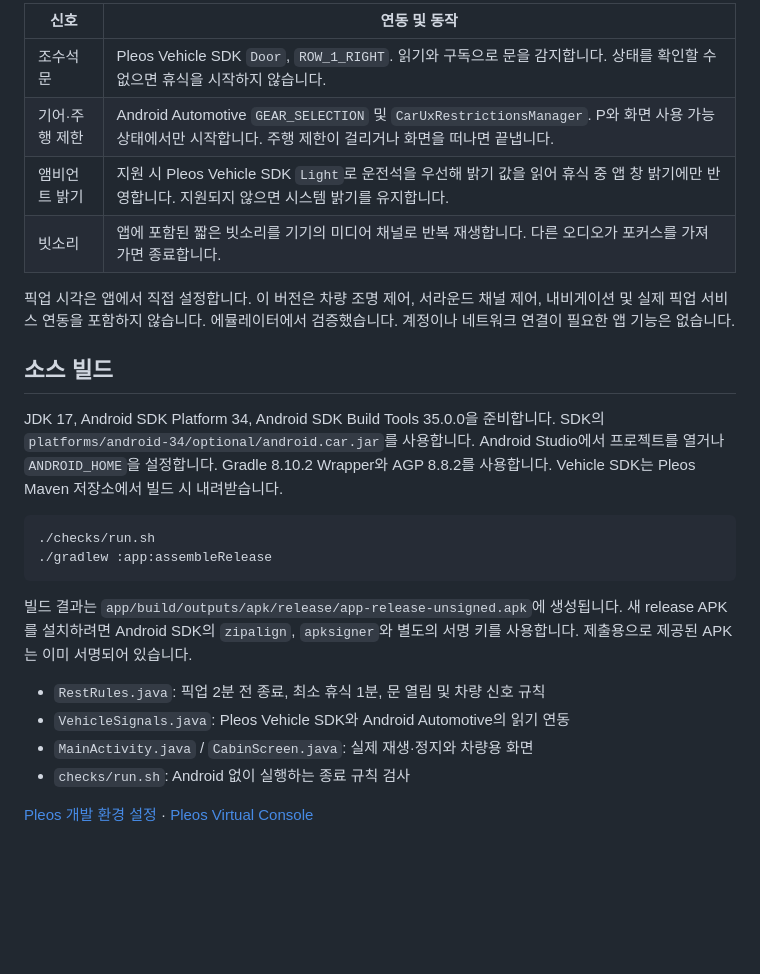
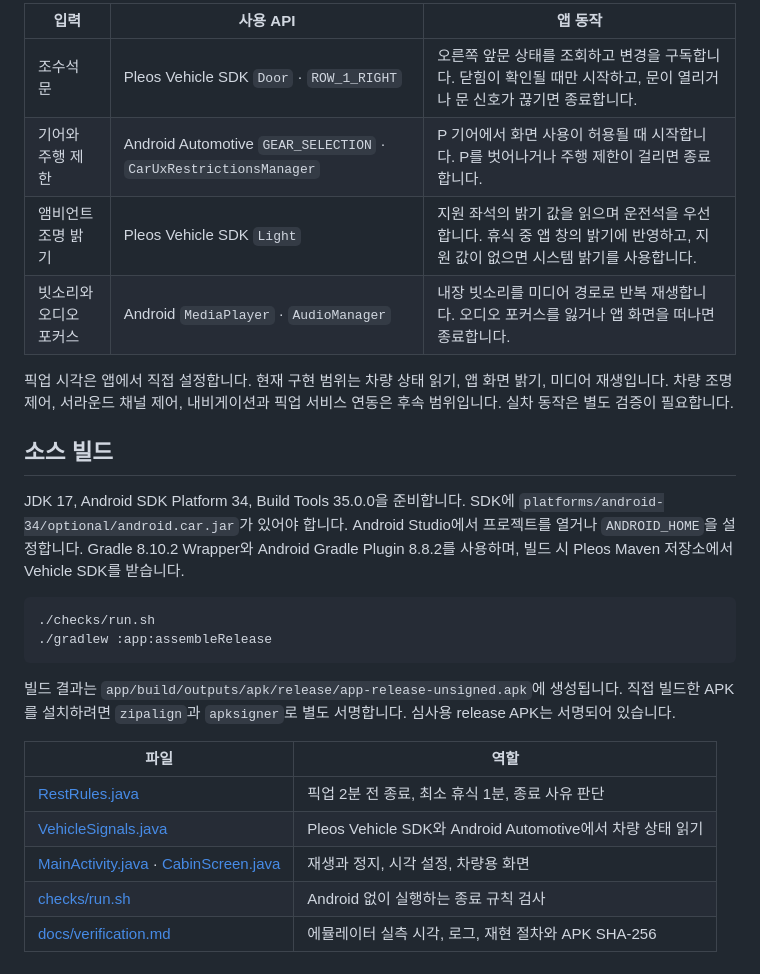
Before and after one commit to hongvincent/comma-cabin, a Markdown page: README.md, the part around one of its changes. GitHub-like rendering; blank space fills up the shorter version.

````diff
--- a/README.md
+++ b/README.md
@@ -27,27 +56,28 @@ adb logcat -v threadtime -s CommaCabin:I CabinVehicle:I
 
-| 신호 | 연동 및 동작 |
-| --- | --- |
-| 조수석 문 | Pleos Vehicle SDK `Door`, `ROW_1_RIGHT`. 읽기와 구독으로 문을 감지합니다. 상태를 확인할 수 없으면 휴식을 시작하지 않습니다. |
-| 기어·주행 제한 | Android Automotive `GEAR_SELECTION` 및 `CarUxRestrictionsManager`. P와 화면 사용 가능 상태에서만 시작합니다. 주행 제한이 걸리거나 화면을 떠나면 끝냅니다. |
-| 앰비언트 밝기 | 지원 시 Pleos Vehicle SDK `Light`로 운전석을 우선해 밝기 값을 읽어 휴식 중 앱 창 밝기에만 반영합니다. 지원되지 않으면 시스템 밝기를 유지합니다. |
-| 빗소리 | 앱에 포함된 짧은 빗소리를 기기의 미디어 채널로 반복 재생합니다. 다른 오디오가 포커스를 가져가면 종료합니다. |
+| 입력 | 사용 API | 앱 동작 |
+| --- | --- | --- |
+| 조수석 문 | Pleos Vehicle SDK `Door` · `ROW_1_RIGHT` | 오른쪽 앞문 상태를 조회하고 변경을 구독합니다. 닫힘이 확인될 때만 시작하고, 문이 열리거나 문 신호가 끊기면 종료합니다. |
+| 기어와 주행 제한 | Android Automotive `GEAR_SELECTION` · `CarUxRestrictionsManager` | P 기어에서 화면 사용이 허용될 때 시작합니다. P를 벗어나거나 주행 제한이 걸리면 종료합니다. |
+| 앰비언트 조명 밝기 | Pleos Vehicle SDK `Light` | 지원 좌석의 밝기 값을 읽으며 운전석을 우선합니다. 휴식 중 앱 창의 밝기에 반영하고, 지원 값이 없으면 시스템 밝기를 사용합니다. |
+| 빗소리와 오디오 포커스 | Android `MediaPlayer` · `AudioManager` | 내장 빗소리를 미디어 경로로 반복 재생합니다. 오디오 포커스를 잃거나 앱 화면을 떠나면 종료합니다. |
 
-픽업 시각은 앱에서 직접 설정합니다. 이 버전은 차량 조명 제어, 서라운드 채널 제어, 내비게이션 및 실제 픽업 서비스 연동을 포함하지 않습니다. 에뮬레이터에서 검증했습니다. 계정이나 네트워크 연결이 필요한 앱 기능은 없습니다.
+픽업 시각은 앱에서 직접 설정합니다. 현재 구현 범위는 차량 상태 읽기, 앱 화면 밝기, 미디어 재생입니다. 차량 조명 제어, 서라운드 채널 제어, 내비게이션과 픽업 서비스 연동은 후속 범위입니다. 실차 동작은 별도 검증이 필요합니다.
 
 ## 소스 빌드
 
-JDK 17, Android SDK Platform 34, Android SDK Build Tools 35.0.0을 준비합니다. SDK의 `platforms/android-34/optional/android.car.jar`를 사용합니다. Android Studio에서 프로젝트를 열거나 `ANDROID_HOME`을 설정합니다. Gradle 8.10.2 Wrapper와 AGP 8.8.2를 사용합니다. Vehicle SDK는 Pleos Maven 저장소에서 빌드 시 내려받습니다.
+JDK 17, Android SDK Platform 34, Build Tools 35.0.0을 준비합니다. SDK에 `platforms/android-34/optional/android.car.jar`가 있어야 합니다. Android Studio에서 프로젝트를 열거나 `ANDROID_HOME`을 설정합니다. Gradle 8.10.2 Wrapper와 Android Gradle Plugin 8.8.2를 사용하며, 빌드 시 Pleos Maven 저장소에서 Vehicle SDK를 받습니다.
 
 ```sh
 ./checks/run.sh
 ./gradlew :app:assembleRelease
 ```
 
-빌드 결과는 `app/build/outputs/apk/release/app-release-unsigned.apk`에 생성됩니다. 새 release APK를 설치하려면 Android SDK의 `zipalign`, `apksigner`와 별도의 서명 키를 사용합니다. 제출용으로 제공된 APK는 이미 서명되어 있습니다.
+빌드 결과는 `app/build/outputs/apk/release/app-release-unsigned.apk`에 생성됩니다. 직접 빌드한 APK를 설치하려면 `zipalign`과 `apksigner`로 별도 서명합니다. 심사용 release APK는 서명되어 있습니다.
 
-- `RestRules.java`: 픽업 2분 전 종료, 최소 휴식 1분, 문 열림 및 차량 신호 규칙
-- `VehicleSignals.java`: Pleos Vehicle SDK와 Android Automotive의 읽기 연동
-- `MainActivity.java` / `CabinScreen.java`: 실제 재생·정지와 차량용 화면
-- `checks/run.sh`: Android 없이 실행하는 종료 규칙 검사
-
-[Pleos 개발 환경 설정](https://document.pleos.ai/docs/connect/guide/getting-started/application-development/setup-connect-sdk-emulator) · [Pleos Virtual Console](https://document.pleos.ai/docs/pleos-only/app-test-guide/virtual-console-guide)
+| 파일 | 역할 |
+| --- | --- |
+| [RestRules.java](app/src/main/java/app/commacabin/RestRules.java) | 픽업 2분 전 종료, 최소 휴식 1분, 종료 사유 판단 |
+| [VehicleSignals.java](app/src/main/java/app/commacabin/VehicleSignals.java) | Pleos Vehicle SDK와 Android Automotive에서 차량 상태 읽기 |
+| [MainActivity.java](app/src/main/java/app/commacabin/MainActivity.java) · [CabinScreen.java](app/src/main/java/app/commacabin/CabinScreen.java) | 재생과 정지, 시각 설정, 차량용 화면 |
+| [checks/run.sh](checks/run.sh) | Android 없이 실행하는 종료 규칙 검사 |
+| [docs/verification.md](docs/verification.md) | 에뮬레이터 실측 시각, 로그, 재현 절차와 APK SHA-256 |
````
Also changed, not shown: other parts of README.md (+43 -14 lines), docs/images/pleos-deadline-full.png (added), docs/images/pleos-deadline.png (added), docs/images/pleos-door-full.png (added), docs/images/pleos-door.png (added), docs/images/pleos-ready-full.png (added), docs/images/pleos-ready.png (added), 4 other files.
